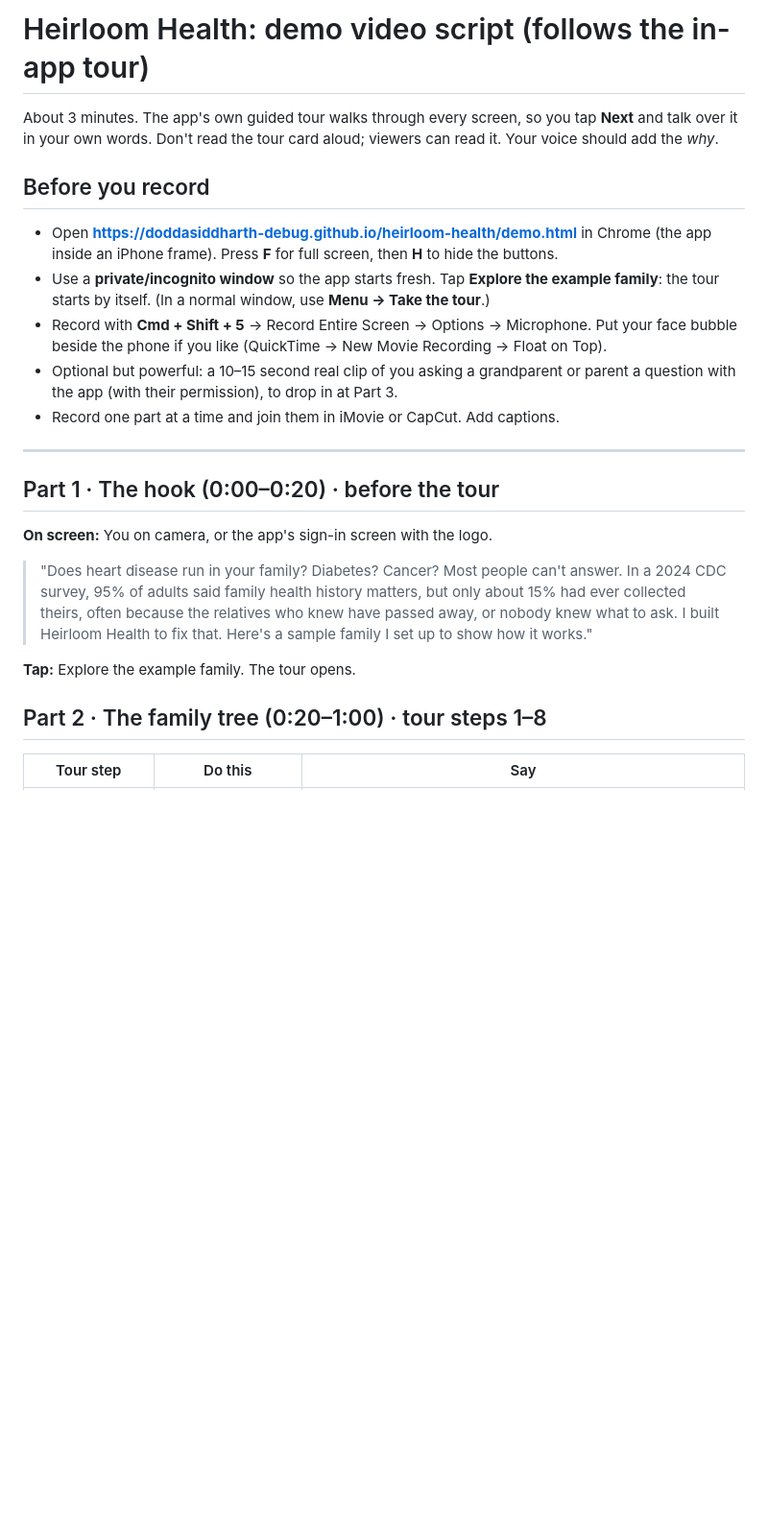
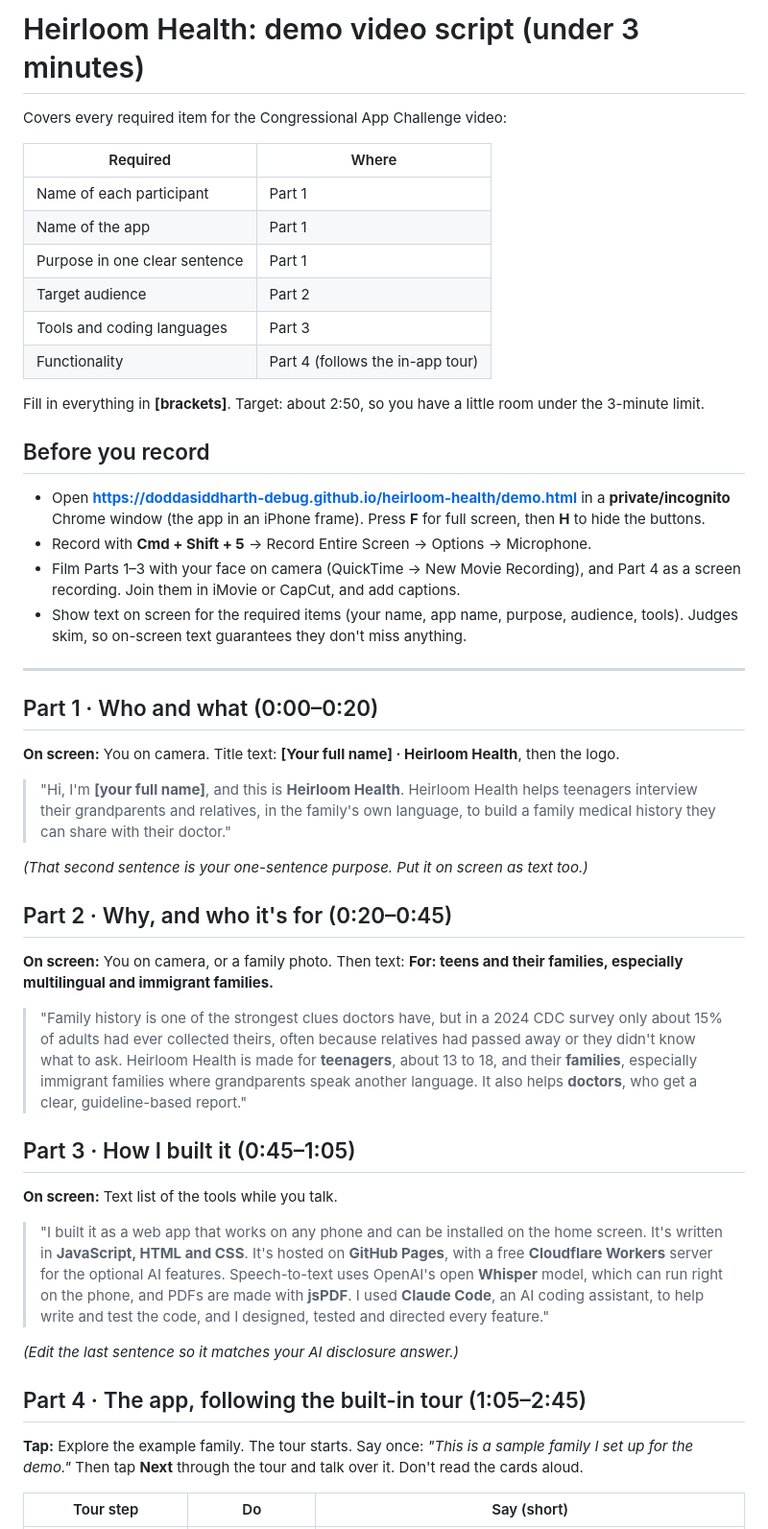
Before and after one commit to doddasiddharth-debug/heirloom-health, a Markdown page: submission/demo-script.md, the part around one of its changes. Shown at 96% size. GitHub-like rendering; blank space fills up the shorter version.

Commit message:
Demo script: cover every required item in under 3 minutes

```diff
--- a/submission/demo-script.md
+++ b/submission/demo-script.md
@@ -1,23 +1,49 @@
-# Heirloom Health: demo video script (follows the in-app tour)
+# Heirloom Health: demo video script (under 3 minutes)
 
-About 3 minutes. The app's own guided tour walks through every screen, so you tap **Next** and talk over it in your own words. Don't read the tour card aloud; viewers can read it. Your voice should add the *why*.
+Covers every required item for the Congressional App Challenge video:
+
+| Required | Where |
+|---|---|
+| Name of each participant | Part 1 |
+| Name of the app | Part 1 |
+| Purpose in one clear sentence | Part 1 |
+| Target audience | Part 2 |
+| Tools and coding languages | Part 3 |
+| Functionality | Part 4 (follows the in-app tour) |
+
+Fill in everything in **[brackets]**. Target: about 2:50, so you have a little room under the 3-minute limit.
 
 ## Before you record
-- Open **https://doddasiddharth-debug.github.io/heirloom-health/demo.html** in Chrome (the app inside an iPhone frame). Press **F** for full screen, then **H** to hide the buttons.
-- Use a **private/incognito window** so the app starts fresh. Tap **Explore the example family**: the tour starts by itself. (In a normal window, use **Menu → Take the tour**.)
-- Record with **Cmd + Shift + 5** → Record Entire Screen → Options → Microphone. Put your face bubble beside the phone if you like (QuickTime → New Movie Recording → Float on Top).
-- Optional but powerful: a 10–15 second real clip of you asking a grandparent or parent a question with the app (with their permission), to drop in at Part 3.
-- Record one part at a time and join them in iMovie or CapCut. Add captions.
+- Open **https://doddasiddharth-debug.github.io/heirloom-health/demo.html** in a **private/incognito** Chrome window (the app in an iPhone frame). Press **F** for full screen, then **H** to hide the buttons.
+- Record with **Cmd + Shift + 5** → Record Entire Screen → Options → Microphone.
+- Film Parts 1–3 with your face on camera (QuickTime → New Movie Recording), and Part 4 as a screen recording. Join them in iMovie or CapCut, and add captions.
+- Show text on screen for the required items (your name, app name, purpose, audience, tools). Judges skim, so on-screen text guarantees they don't miss anything.
 
 ---
 
-## Part 1 · The hook (0:00–0:20) · before the tour
-**On screen:** You on camera, or the app's sign-in screen with the logo.
+## Part 1 · Who and what (0:00–0:20)
+**On screen:** You on camera. Title text: **[Your full name] · Heirloom Health**, then the logo.
 
-> "Does heart disease run in your family? Diabetes? Cancer? Most people can't answer. In a 2024 CDC survey, 95% of adults said family health history matters, but only about 15% had ever collected theirs, often because the relatives who knew have passed away, or nobody knew what to ask. I built Heirloom Health to fix that. Here's a sample family I set up to show how it works."
+> "Hi, I'm **[your full name]**, and this is **Heirloom Health**.
+> Heirloom Health helps teenagers interview their grandparents and relatives, in the family's own language, to build a family medical history they can share with their doctor."
 
-**Tap:** Explore the example family. The tour opens.
+*(That second sentence is your one-sentence purpose. Put it on screen as text too.)*
 
-## Part 2 · The family tree (0:20–1:00) · tour steps 1–8
-| Tour step | Do this | Say |
+## Part 2 · Why, and who it's for (0:20–0:45)
+**On screen:** You on camera, or a family photo. Then text: **For: teens and their families, especially multilingual and immigrant families.**
+
+> "Family history is one of the strongest clues doctors have, but in a 2024 CDC survey only about 15% of adults had ever collected theirs, often because relatives had passed away or they didn't know what to ask.
+> Heirloom Health is made for **teenagers**, about 13 to 18, and their **families**, especially immigrant families where grandparents speak another language. It also helps **doctors**, who get a clear, guideline-based report."
+
+## Part 3 · How I built it (0:45–1:05)
+**On screen:** Text list of the tools while you talk.
+
+> "I built it as a web app that works on any phone and can be installed on the home screen. It's written in **JavaScript, HTML and CSS**. It's hosted on **GitHub Pages**, with a free **Cloudflare Workers** server for the optional AI features. Speech-to-text uses OpenAI's open **Whisper** model, which can run right on the phone, and PDFs are made with **jsPDF**. I used **Claude Code**, an AI coding assistant, to help write and test the code, and I designed, tested and directed every feature."
+
+*(Edit the last sentence so it matches your AI disclosure answer.)*
+
+## Part 4 · The app, following the built-in tour (1:05–2:45)
+**Tap:** Explore the example family. The tour starts. Say once: *"This is a sample family I set up for the demo."* Then tap **Next** through the tour and talk over it. Don't read the cards aloud.
+
+| Tour step | Do | Say (short) |
 |---|---|---|
```
Also changed, not shown: other parts of submission/demo-script.md (+27 -43 lines).
